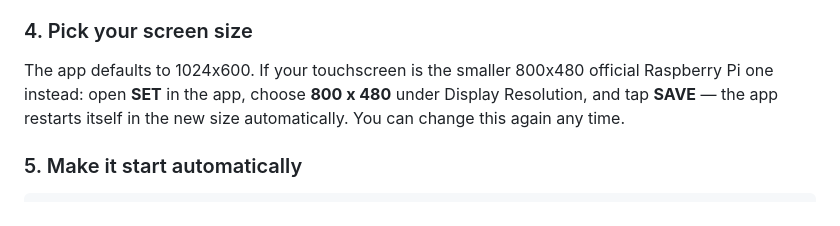
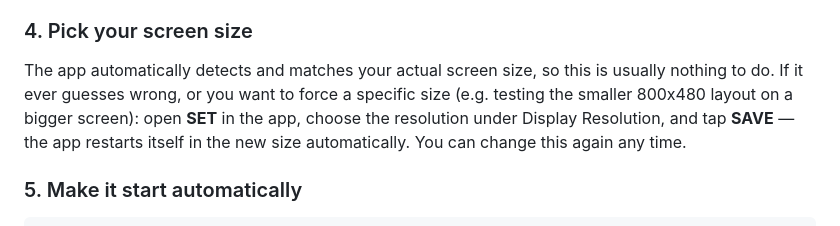
Before and after one commit to HB9IIU/QO100-RASPI-RECEIVER, a Markdown page: README.md, the part around the change. Rendered like a GitHub page.

Commit message:
Fix stale "defaults to 1024x600" claim in README
Left over from before the auto-detect fix - the app now detects and
matches the actual physical screen size on its own; 1024x600 was
never really "the default", just what auto-detection returns on that
specific hardware. SET's resolution choice is now framed as an
override for when detection guesses wrong or you want to force a
specific size, not as the only way to get out of a fixed default.

Co-Authored-By: Claude Sonnet 5 <noreply@anthropic.com>

```diff
--- a/README.md
+++ b/README.md
@@ -73,10 +73,12 @@ match your hardware.
 
 ### 4. Pick your screen size
 
-The app defaults to 1024x600. If your touchscreen is the smaller 800x480
-official Raspberry Pi one instead: open **SET** in the app, choose
-**800 x 480** under Display Resolution, and tap **SAVE** — the app restarts
-itself in the new size automatically. You can change this again any time.
+The app automatically detects and matches your actual screen size, so this
+is usually nothing to do. If it ever guesses wrong, or you want to force a
+specific size (e.g. testing the smaller 800x480 layout on a bigger screen):
+open **SET** in the app, choose the resolution under Display Resolution,
+and tap **SAVE** — the app restarts itself in the new size automatically.
+You can change this again any time.
 
 ### 5. Make it start automatically
 
```
